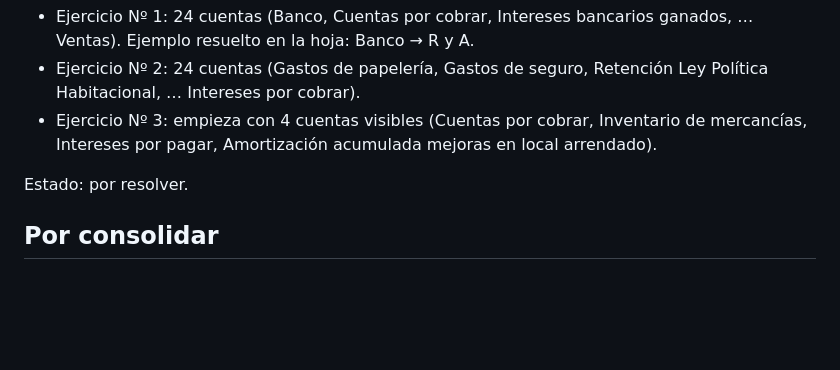
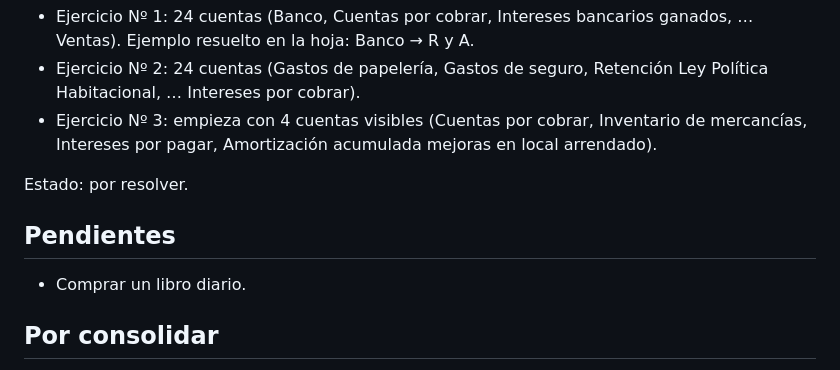
Before and after one commit to krojasalfaro7/UNESR-2026-2, a Markdown page: Contabilidad I/Apuntes/2026-10-10 Definicion y ecuacion contable.md, the part around the change. Rendered like a GitHub page; blank space fills up the shorter version.

Commit message:
Agrega pendiente del libro diario al apunte de Contabilidad I
Co-Authored-By: Claude Sonnet 5.5 <noreply@anthropic.com>
Claude-Session: https://claude.ai/code/session_01DbTnPMiCfGcPSAAPwqEQc9

```diff
--- a/Contabilidad I/Apuntes/2026-10-10 Definicion y ecuacion contable.md
+++ b/Contabilidad I/Apuntes/2026-10-10 Definicion y ecuacion contable.md
@@ -94,6 +94,10 @@ Material impreso de la clase. Se clasifican las cuentas marcando una X en la cas
 
 Estado: por resolver.
 
+## Pendientes
+
+- Comprar un libro diario.
+
 ## Por consolidar
 
 - La nota sobre capital ("lo que tengo para pagar, ejemplo banco") conviene contrastarla con el profesor: en el ejemplo resuelto de la hoja, Banco es una cuenta de Activo.
```
